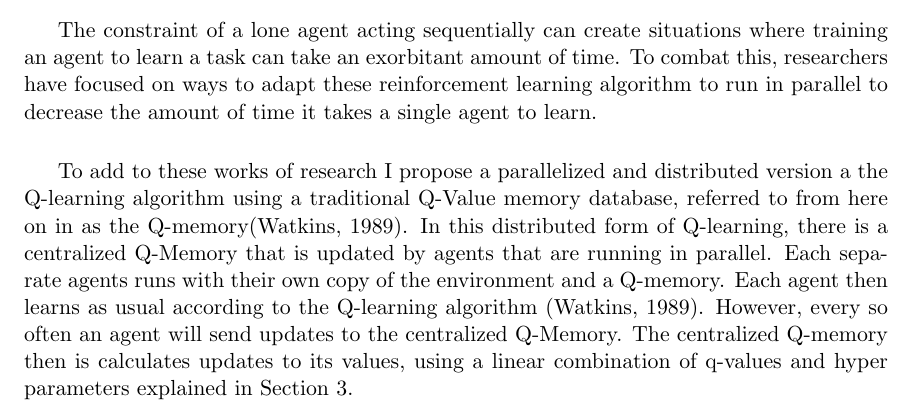
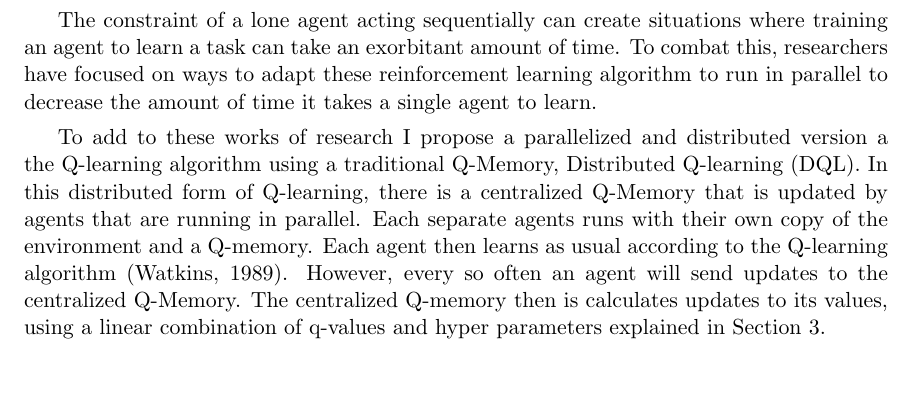
Before and after one commit to MaxRobinson/DistributedQMemory, a LaTeX document (DistributedQMemory-Proposal/DistributedQMemory.tex): part of page 1 of 2, cut so that both start at the same text, the shorter picture padded with empty space. Compiled offline with pdfLaTeX.

Commit message:
Small updates

```diff
--- a/DistributedQMemory-Proposal/DistributedQMemory.tex
+++ b/DistributedQMemory-Proposal/DistributedQMemory.tex
@@ -36,3 +36,4 @@ a reward in order to learn even a more simple environment. \\
 A famous example of Reinforcement Learning is Tesauro's TD-Gammon agent.
 The best performing agent required 1,500,000 training games to beat one of the best Backgammon players at the time \cite{Tesauro:1995:TDL:203330.203343}.
 As a more modern example Mnih et al. developed an algorithm to play Atari 2600 video games called DQN (Mnih et al. 2015). To learn to play each game at a human level or higher
+50 million frames were required to train an agent for each game and total including all 49 games in the study about 38 days of game experience.
@@ -40,13 +40,12 @@ As a more modern example Mnih et al. developed an algorithm to play Atari 2600 v
 
 The constraint of a lone agent acting sequentially can create situations where training an agent to learn a task can take an exorbitant amount of time.
-To combat this, researchers have focused on ways to adapt these reinforcement learning algorithm to run in parallel to decrease the amount of time it takes a single agent to learn. \\
+To combat this, researchers have focused on ways to adapt these reinforcement learning algorithm to run in parallel to decrease the amount of time it takes a single agent to learn.
 
-
-To add to these works of research I propose a parallelized and distributed version a the Q-learning algorithm using a traditional Q-Value memory database, referred to from here on in as the Q-memory\cite{watkins}.
+To add to these works of research I propose a parallelized and distributed version a the Q-learning algorithm using a traditional Q-Memory, Distributed Q-learning (DQL).
 In this distributed form of Q-learning, there is a centralized Q-Memory that is updated by agents that are running in parallel. Each separate agents runs with their own copy of the environment and a Q-memory. Each agent then learns as usual according to the Q-learning algorithm \cite{watkins}. However, every so often an agent will send updates to the centralized
 Q-Memory.
 %These updates are the state's and their q-values that were modified since the last update.
-The centralized Q-memory then is calculates updates to its values, using a linear combination of q-values and hyper parameters explained in Section \ref{Approach}. \\
+The centralized Q-memory then is calculates updates to its values, using a linear combination of q-values and hyper parameters explained in Section \ref{Approach}.
 
 %I hypothesis that in distributing the learning process amongst multiple learners and aggregating their experiences
 I hypothesize that in using this distributed algorithm, there will be a close to linear increase in the learning rate, with respect to the number of parallel agents, of a learner using the centralized Q-memory when compared to a single Q-learning agent. This increased learning rate will reduce the total number of epochs per single agent to achieve similar or better performance, and thus reducing total wall training time.
```
Also changed, not shown: DistributedQMemory-Proposal/DistributedQMemory.pdf, DistributedQMemory-Proposal/DistributedQMemory.tex (5 more changed lines).
